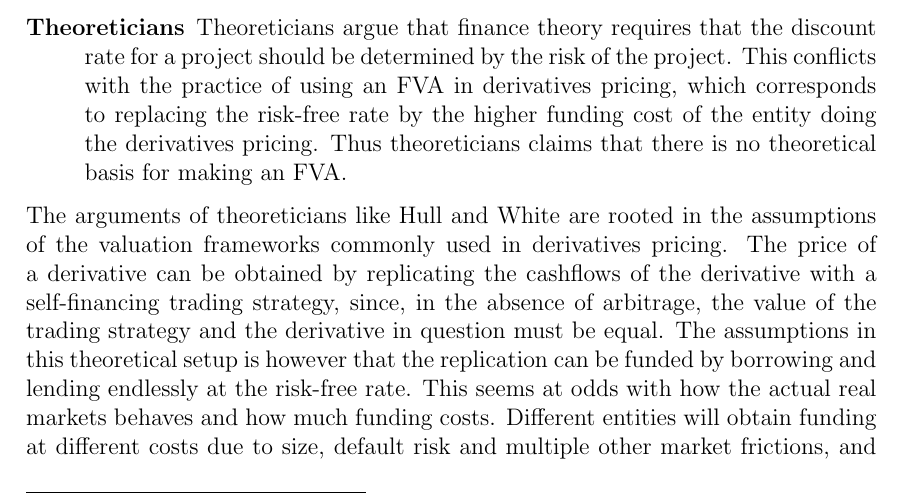
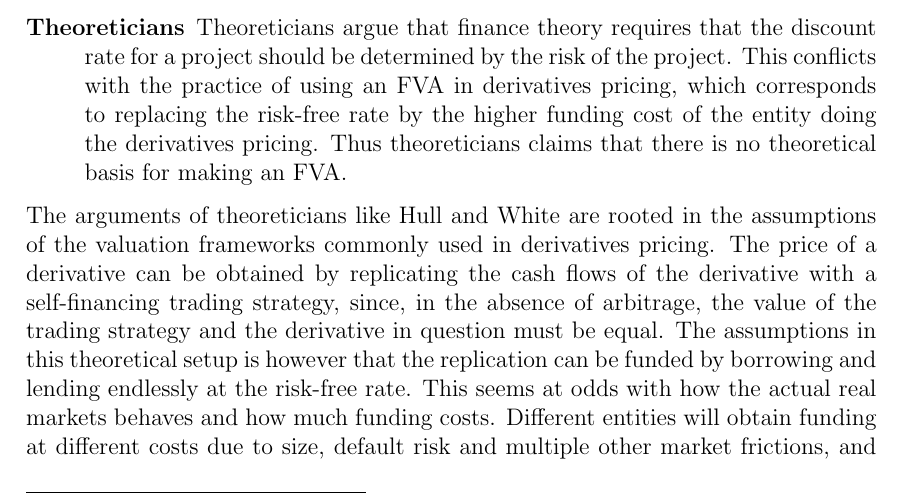
Before and after one commit to sebastianbaltser/master-thesis, a LaTeX thesis (thesis/main.tex, which reads thesis/content/body-matter/fva-debate.tex): part of page 2 of 14, cut so that both start at the same text. Compiled offline with pdfLaTeX.

Commit message:
Fix typo

```diff
--- a/thesis/content/body-matter/fva-debate.tex
+++ b/thesis/content/body-matter/fva-debate.tex
@@ -31,7 +31,7 @@
         \end{description}
 
         The arguments of theoreticians like Hull and White are rooted in the assumptions of the valuation frameworks commonly used in derivatives pricing.
-        The price of a derivative can be obtained by replicating the cashflows of the derivative with a self-financing trading strategy,
+        The price of a derivative can be obtained by replicating the cash flows of the derivative with a self-financing trading strategy,
         since, in the absence of arbitrage, the value of the trading strategy and the derivative in question must be equal.
         The assumptions in this theoretical setup is however
         that the replication can be funded by borrowing and lending endlessly at the risk-free rate.
```
